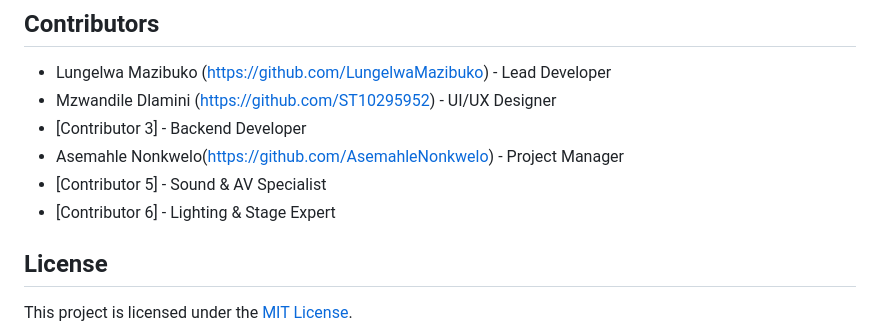
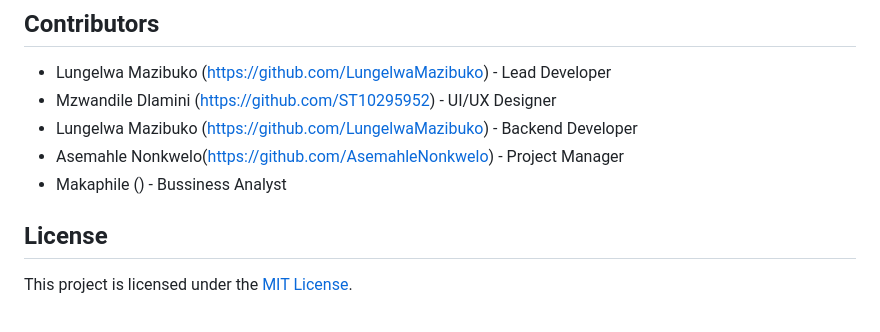
Before and after one commit to LungelwaMazibuko/101Programmers-EmpireHouse-Website, a Markdown page: README.md, the part around the change. Drawn GitHub-style.

```diff
--- a/README.md
+++ b/README.md
@@ -63,10 +63,10 @@ npm start
 
 - Lungelwa Mazibuko (https://github.com/LungelwaMazibuko) - Lead Developer
 - Mzwandile Dlamini (https://github.com/ST10295952) - UI/UX Designer
-- [Contributor 3] - Backend Developer
+- Lungelwa Mazibuko (https://github.com/LungelwaMazibuko) - Backend Developer
 - Asemahle Nonkwelo(https://github.com/AsemahleNonkwelo) - Project Manager
-- [Contributor 5] - Sound & AV Specialist
-- [Contributor 6] - Lighting & Stage Expert
+- Makaphile () - Bussiness Analyst
+
 
 
 ## License
```
